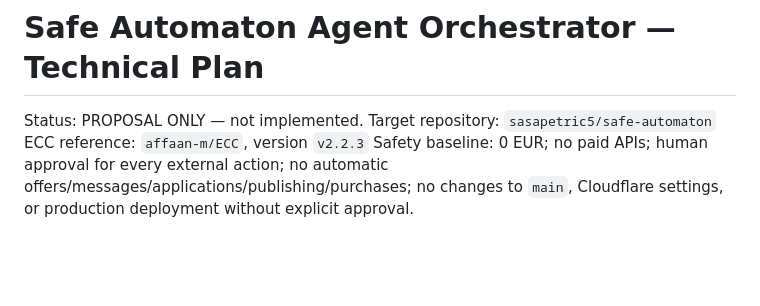
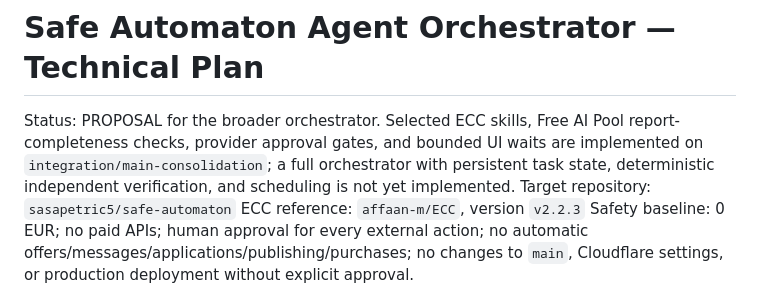
Before and after one commit to sasapetric5/safe-automaton, a Markdown page: docs/AGENT-ORCHESTRATOR-PLAN.md, the part around the change. GitHub-like rendering; blank space fills up the shorter version.

Commit message:
docs: distinguish implemented safeguards from proposed orchestrator

```diff
--- a/docs/AGENT-ORCHESTRATOR-PLAN.md
+++ b/docs/AGENT-ORCHESTRATOR-PLAN.md
@@ -1,6 +1,6 @@
 # Safe Automaton Agent Orchestrator — Technical Plan
 
-Status: PROPOSAL ONLY — not implemented.
+Status: PROPOSAL for the broader orchestrator. Selected ECC skills, Free AI Pool report-completeness checks, provider approval gates, and bounded UI waits are implemented on `integration/main-consolidation`; a full orchestrator with persistent task state, deterministic independent verification, and scheduling is not yet implemented.
 Target repository: `sasapetric5/safe-automaton`
 ECC reference: `affaan-m/ECC`, version `v2.2.3`
 Safety baseline: 0 EUR; no paid APIs; human approval for every external action; no automatic offers/messages/applications/publishing/purchases; no changes to `main`, Cloudflare settings, or production deployment without explicit approval.
```
